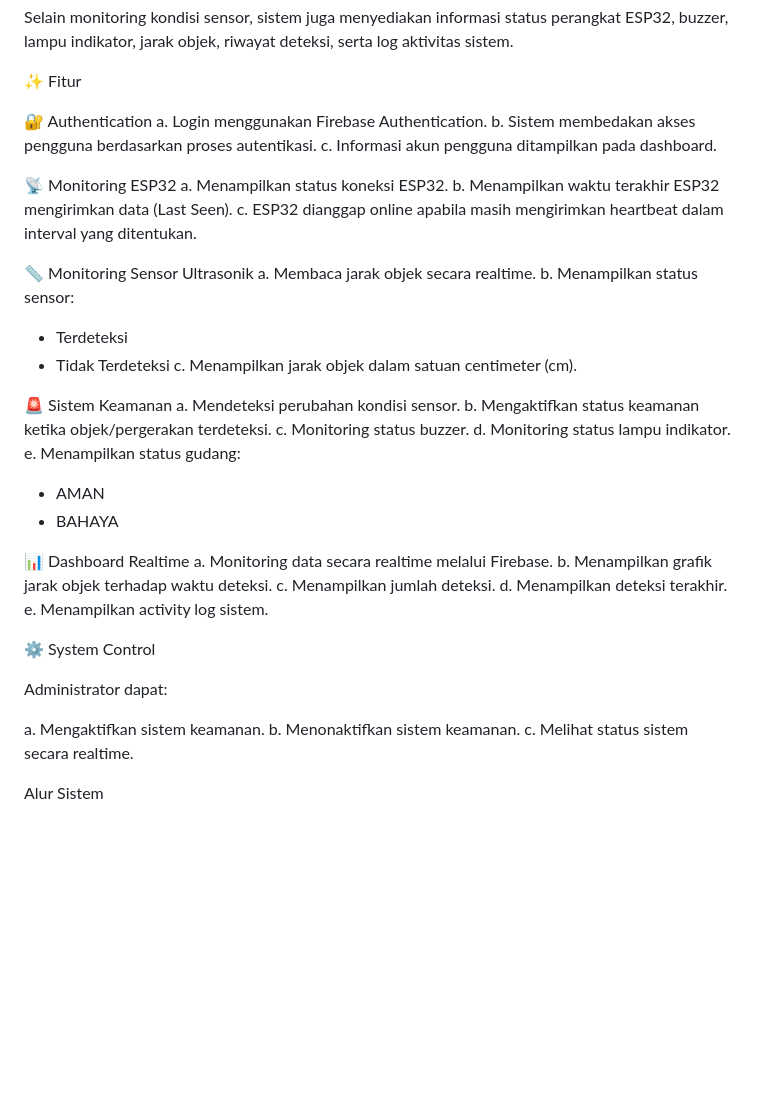
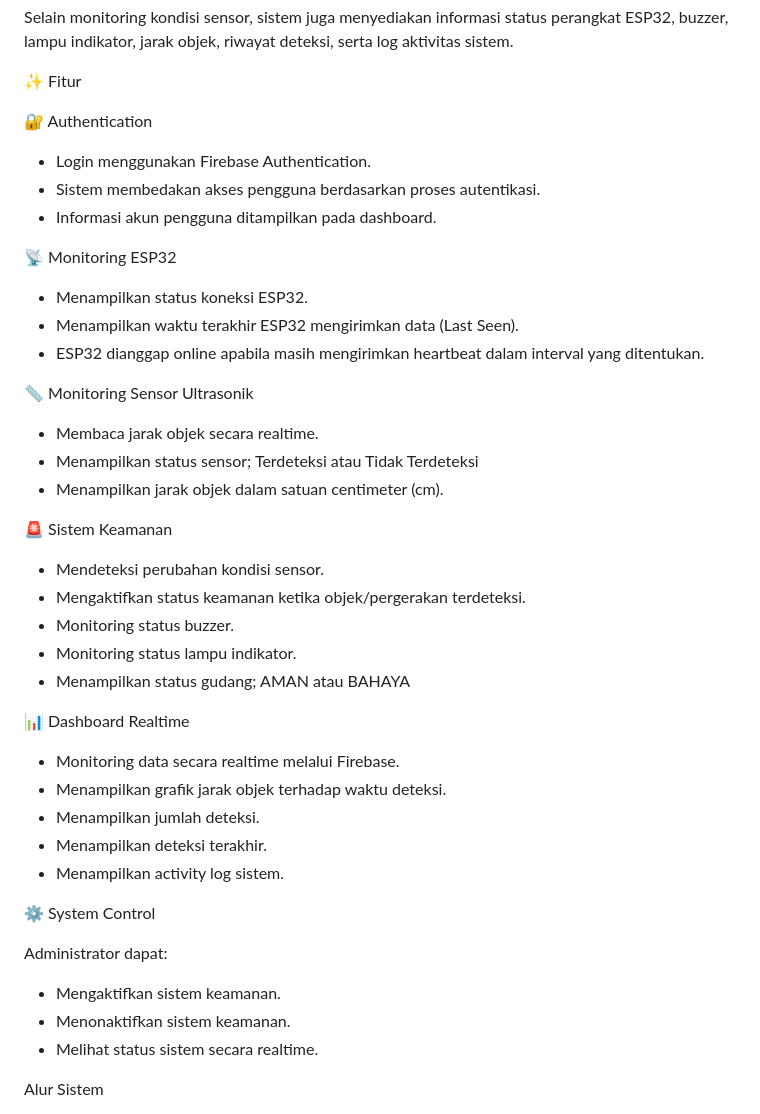
Before and after one commit to qexaaa/IoT-Sistem-Keamanan-Gudang, a Markdown page: README.md, the part around one of its changes. Rendered like a GitHub page; blank space fills up the shorter version.

```diff
--- a/README.md
+++ b/README.md
@@ -9,45 +9,41 @@ Selain monitoring kondisi sensor, sistem juga menyediakan informasi status peran
 ✨ Fitur
 
 🔐 Authentication
-a. Login menggunakan Firebase Authentication.
-b. Sistem membedakan akses pengguna berdasarkan proses autentikasi.
-c. Informasi akun pengguna ditampilkan pada dashboard.
+- Login menggunakan Firebase Authentication.
+- Sistem membedakan akses pengguna berdasarkan proses autentikasi.
+- Informasi akun pengguna ditampilkan pada dashboard.
 
 📡 Monitoring ESP32
-a. Menampilkan status koneksi ESP32.
-b. Menampilkan waktu terakhir ESP32 mengirimkan data (Last Seen).
-c. ESP32 dianggap online apabila masih mengirimkan heartbeat dalam interval yang ditentukan.
+- Menampilkan status koneksi ESP32.
+- Menampilkan waktu terakhir ESP32 mengirimkan data (Last Seen).
+- ESP32 dianggap online apabila masih mengirimkan heartbeat dalam interval yang ditentukan.
 
 📏 Monitoring Sensor Ultrasonik
-a. Membaca jarak objek secara realtime.
-b. Menampilkan status sensor:
-   - Terdeteksi
-   - Tidak Terdeteksi
-c. Menampilkan jarak objek dalam satuan centimeter (cm).
+- Membaca jarak objek secara realtime.
+- Menampilkan status sensor; Terdeteksi atau Tidak Terdeteksi
+- Menampilkan jarak objek dalam satuan centimeter (cm).
 
 🚨 Sistem Keamanan
-a. Mendeteksi perubahan kondisi sensor.
-b. Mengaktifkan status keamanan ketika objek/pergerakan terdeteksi.
-c. Monitoring status buzzer.
-d. Monitoring status lampu indikator.
-e. Menampilkan status gudang:
-   - AMAN
-   - BAHAYA
+- Mendeteksi perubahan kondisi sensor.
+- Mengaktifkan status keamanan ketika objek/pergerakan terdeteksi.
+- Monitoring status buzzer.
+- Monitoring status lampu indikator.
+- Menampilkan status gudang; AMAN atau BAHAYA
 
 📊 Dashboard Realtime
-a. Monitoring data secara realtime melalui Firebase.
-b. Menampilkan grafik jarak objek terhadap waktu deteksi.
-c. Menampilkan jumlah deteksi.
-d. Menampilkan deteksi terakhir.
-e. Menampilkan activity log sistem.
+- Monitoring data secara realtime melalui Firebase.
+- Menampilkan grafik jarak objek terhadap waktu deteksi.
+- Menampilkan jumlah deteksi.
+- Menampilkan deteksi terakhir.
+- Menampilkan activity log sistem.
 
 ⚙️ System Control
 
 Administrator dapat:
 
-a. Mengaktifkan sistem keamanan.
-b. Menonaktifkan sistem keamanan.
-c. Melihat status sistem secara realtime.
+- Mengaktifkan sistem keamanan.
+- Menonaktifkan sistem keamanan.
+- Melihat status sistem secara realtime.
 
 Alur Sistem
 
```
Also changed, not shown: other parts of README.md (+8 -8 lines).
